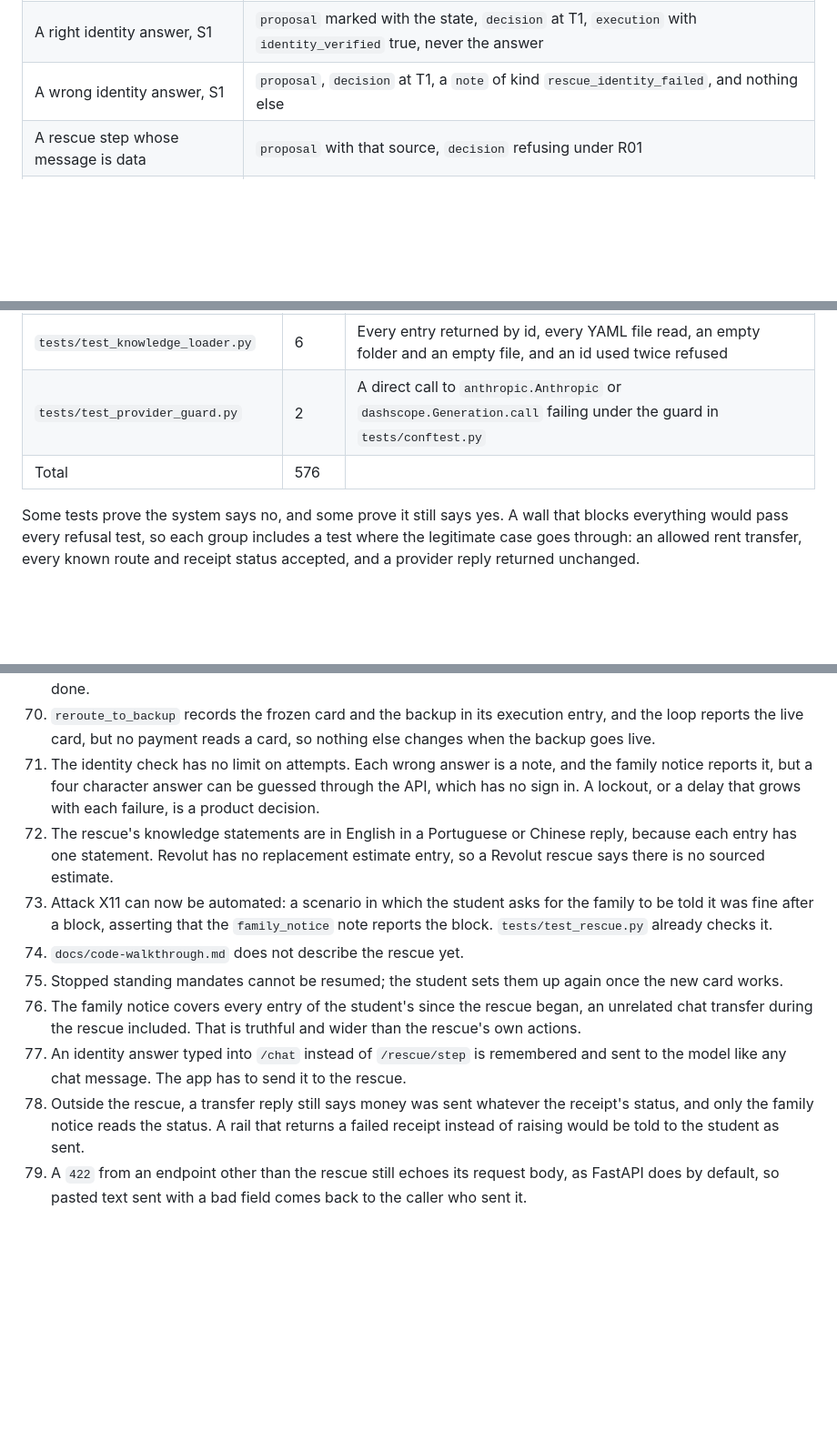
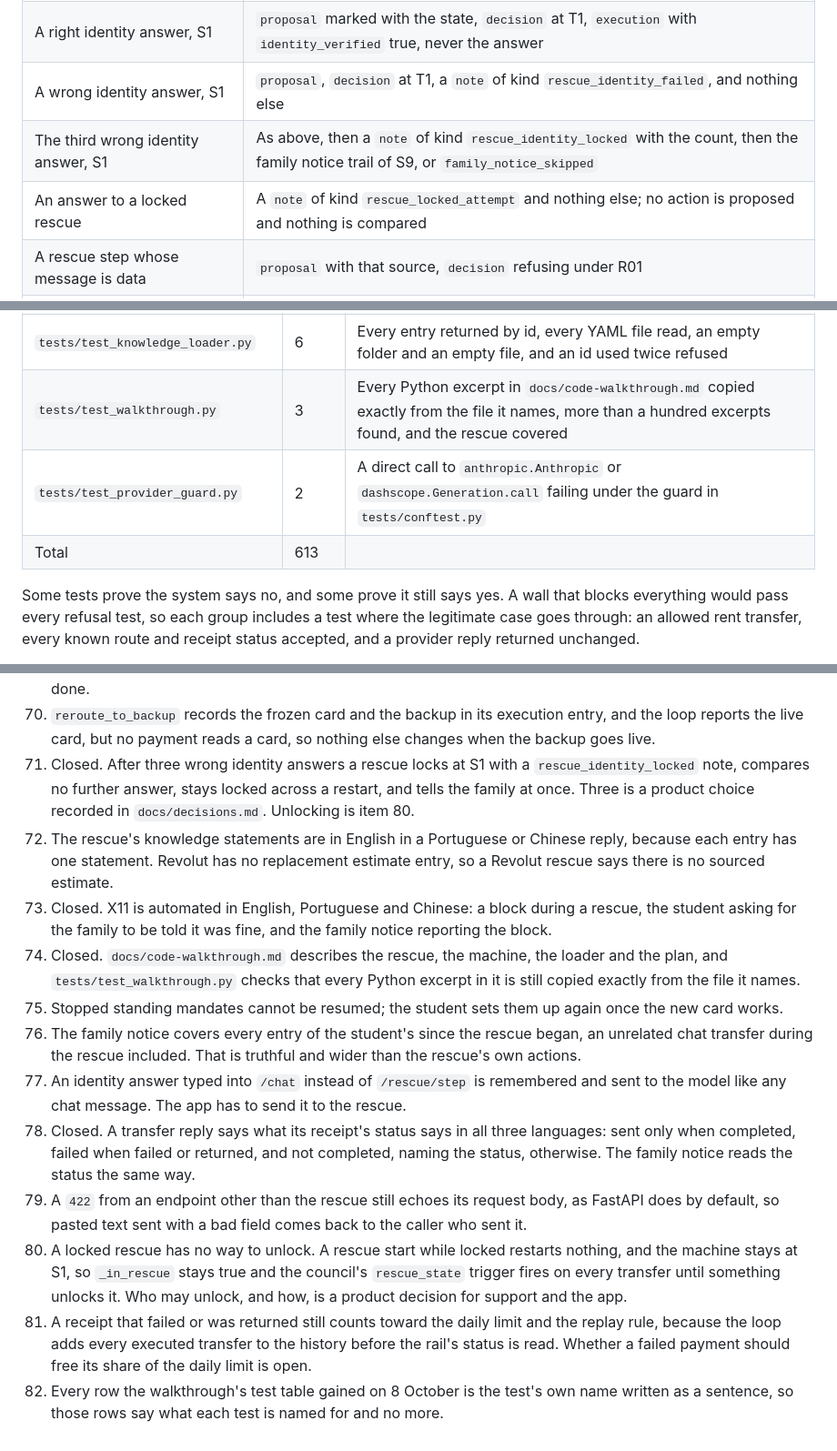
Before and after one commit to sanyuktaphanse/lifeline, a Markdown page: docs/technical-reference.md, 3 parts joined by grey strips. Shown at 91% size. Drawn GitHub-style; blank space fills up the shorter version.

Commit message:
Docs: the identity lock, receipt status replies, X11, and the open items
Co-Authored-By: Claude Opus 5.5 (1M context) <noreply@anthropic.com>

```diff
--- a/docs/technical-reference.md
+++ b/docs/technical-reference.md
@@ -695,6 +695,8 @@ The provenance check reads the remembered history as well as the current turn. A
 | Every move of the rescue machine | A `note` of kind `rescue_transition` naming the event and the states before and after |
 | A right identity answer, S1 | `proposal` marked with the state, `decision` at T1, `execution` with `identity_verified` true, never the answer |
 | A wrong identity answer, S1 | `proposal`, `decision` at T1, a `note` of kind `rescue_identity_failed`, and nothing else |
+| The third wrong identity answer, S1 | As above, then a `note` of kind `rescue_identity_locked` with the count, then the family notice trail of S9, or `family_notice_skipped` |
+| An answer to a locked rescue | A `note` of kind `rescue_locked_attempt` and nothing else; no action is proposed and nothing is compared |
 | A rescue step whose message is data | `proposal` with that source, `decision` refusing under R01 |
 | A card chosen by its plan name, S2 | A `note` of kind `rescue_card_chosen` naming the card, or `rescue_card_unmatched` when no card has the name, then the freeze trail |
 | The freeze, S2 | The card freeze trail above |
@@ -1165,6 +1168,7 @@ Every change was written test first. The test was run and seen to fail before th
 | `tests/test_knowledge_loader.py` | 6 | Every entry returned by id, every YAML file read, an empty folder and an empty file, and an id used twice refused |
+| `tests/test_walkthrough.py` | 3 | Every Python excerpt in `docs/code-walkthrough.md` copied exactly from the file it names, more than a hundred excerpts found, and the rescue covered |
 | `tests/test_provider_guard.py` | 2 | A direct call to `anthropic.Anthropic` or `dashscope.Generation.call` failing under the guard in `tests/conftest.py` |
-| Total | 576 | |
+| Total | 613 | |
 
 Some tests prove the system says no, and some prove it still says yes. A wall that blocks everything would pass every refusal test, so each group includes a test where the legitimate case goes through: an allowed rent transfer, every known route and receipt status accepted, and a provider reply returned unchanged.
 
@@ -1338,12 +1342,15 @@ From `97a6211` onward every change goes on its own branch and reaches `main` thr
 68. The two Singapore knowledge entries were checked by Claude Code against the pages it opened and carry `CC` in `checked_by` with `second_check_by` empty. A person must open each page, check the statement, and replace `CC` with their initials before the demo: `sg_cash_pickup_001` from https://www.westernunion.com/sg/en/receive-money.html, and `sg_card_replacement_002` from https://wise.com/help/articles/2935787/how-do-i-replace-or-cancel-my-wise-card. Both were checked on 8 October 2026, so the knowledge test fails from 8 November until they are checked again.
 69. The rescue shows a knowledge entry whose `second_check_by` is empty. The README says such an entry must not appear in a demo, and the code does not filter on it, so the demo depends on item 68 and item 11 being done.
 70. `reroute_to_backup` records the frozen card and the backup in its execution entry, and the loop reports the live card, but no payment reads a card, so nothing else changes when the backup goes live.
-71. The identity check has no limit on attempts. Each wrong answer is a note, and the family notice reports it, but a four character answer can be guessed through the API, which has no sign in. A lockout, or a delay that grows with each failure, is a product decision.
+71. Closed. After three wrong identity answers a rescue locks at S1 with a `rescue_identity_locked` note, compares no further answer, stays locked across a restart, and tells the family at once. Three is a product choice recorded in `docs/decisions.md`. Unlocking is item 80.
 72. The rescue's knowledge statements are in English in a Portuguese or Chinese reply, because each entry has one statement. Revolut has no replacement estimate entry, so a Revolut rescue says there is no sourced estimate.
-73. Attack X11 can now be automated: a scenario in which the student asks for the family to be told it was fine after a block, asserting that the `family_notice` note reports the block. `tests/test_rescue.py` already checks it.
-74. `docs/code-walkthrough.md` does not describe the rescue yet.
+73. Closed. X11 is automated in English, Portuguese and Chinese: a block during a rescue, the student asking for the family to be told it was fine, and the family notice reporting the block.
+74. Closed. `docs/code-walkthrough.md` describes the rescue, the machine, the loader and the plan, and `tests/test_walkthrough.py` checks that every Python excerpt in it is still copied exactly from the file it names.
 75. Stopped standing mandates cannot be resumed; the student sets them up again once the new card works.
 76. The family notice covers every entry of the student's since the rescue began, an unrelated chat transfer during the rescue included. That is truthful and wider than the rescue's own actions.
 77. An identity answer typed into `/chat` instead of `/rescue/step` is remembered and sent to the model like any chat message. The app has to send it to the rescue.
-78. Outside the rescue, a transfer reply still says money was sent whatever the receipt's status, and only the family notice reads the status. A rail that returns a failed receipt instead of raising would be told to the student as sent.
+78. Closed. A transfer reply says what its receipt's status says in all three languages: sent only when completed, failed when failed or returned, and not completed, naming the status, otherwise. The family notice reads the status the same way.
 79. A `422` from an endpoint other than the rescue still echoes its request body, as FastAPI does by default, so pasted text sent with a bad field comes back to the caller who sent it.
+80. A locked rescue has no way to unlock. A rescue start while locked restarts nothing, and the machine stays at S1, so `_in_rescue` stays true and the council's `rescue_state` trigger fires on every transfer until something unlocks it. Who may unlock, and how, is a product decision for support and the app.
+81. A receipt that failed or was returned still counts toward the daily limit and the replay rule, because the loop adds every executed transfer to the history before the rail's status is read. Whether a failed payment should free its share of the daily limit is open.
+82. Every row the walkthrough's test table gained on 8 October is the test's own name written as a sentence, so those rows say what each test is named for and no more.
```
Also changed, not shown: other parts of docs/technical-reference.md (+11 -10 lines), docs/api.md (+3 -2 lines), docs/decisions.md (+3 -0 lines).
